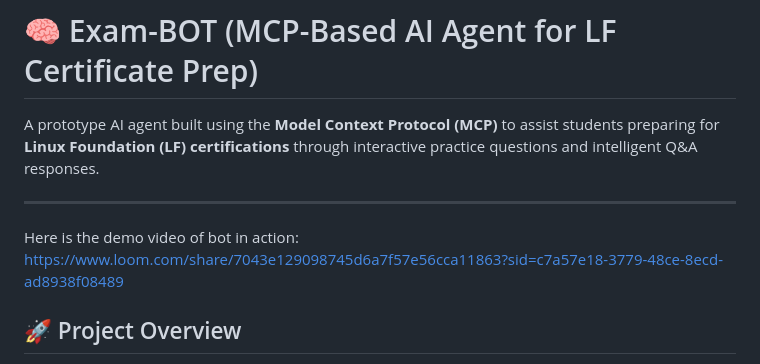
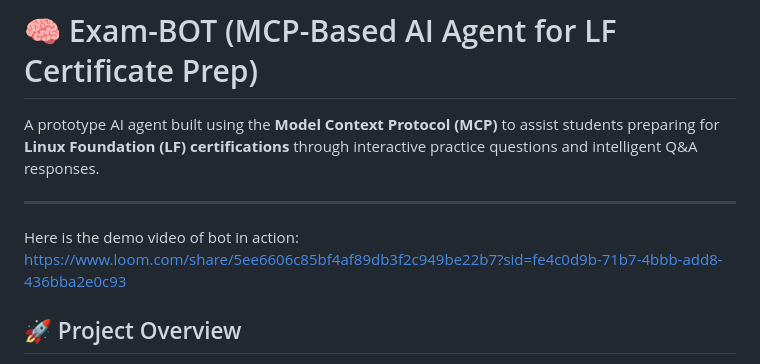
Before and after one commit to cardea-mcp/ExamPrepAgent, a Markdown page: README.md, the part around the change. GitHub-like rendering.

Commit message:
updated the video link.

```diff
--- a/README.md
+++ b/README.md
@@ -5,7 +5,7 @@ A prototype AI agent built using the **Model Context Protocol (MCP)** to assist
 ---
 
 Here is the demo video of bot in action:
-https://www.loom.com/share/7043e129098745d6a7f57e56cca11863?sid=c7a57e18-3779-48ce-8ecd-ad8938f08489
+https://www.loom.com/share/5ee6606c85bf4af89db3f2c949be22b7?sid=fe4c0d9b-71b7-4bbb-add8-436bba2e0c93
 ## 🚀 Project Overview
 
 This project serves as an intelligent study companion leveraging **open-source Large Language Models (LLMs)** and **MCP servers** to provide an engaging and interactive learning experience. The agent supports:
```
